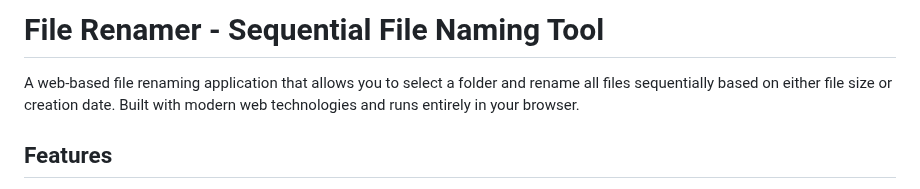
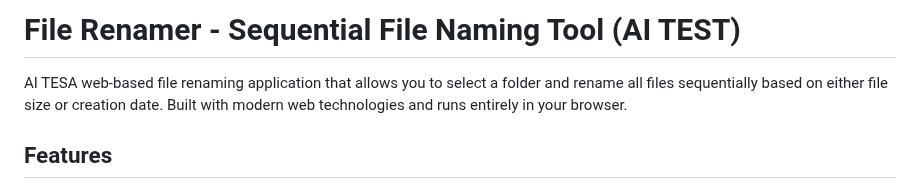
Before and after one commit to Kitsui-mizukawa/file-renamer-html, a Markdown page: README.md, the part around the change. GitHub-like rendering.

```diff
--- a/README.md
+++ b/README.md
@@ -1,6 +1,6 @@
-# File Renamer - Sequential File Naming Tool
+# File Renamer - Sequential File Naming Tool (AI TEST)
 
-A web-based file renaming application that allows you to select a folder and rename all files sequentially based on either file size or creation date. Built with modern web technologies and runs entirely in your browser.
+AI TESA web-based file renaming application that allows you to select a folder and rename all files sequentially based on either file size or creation date. Built with modern web technologies and runs entirely in your browser.
 
 ## Features
 
```
